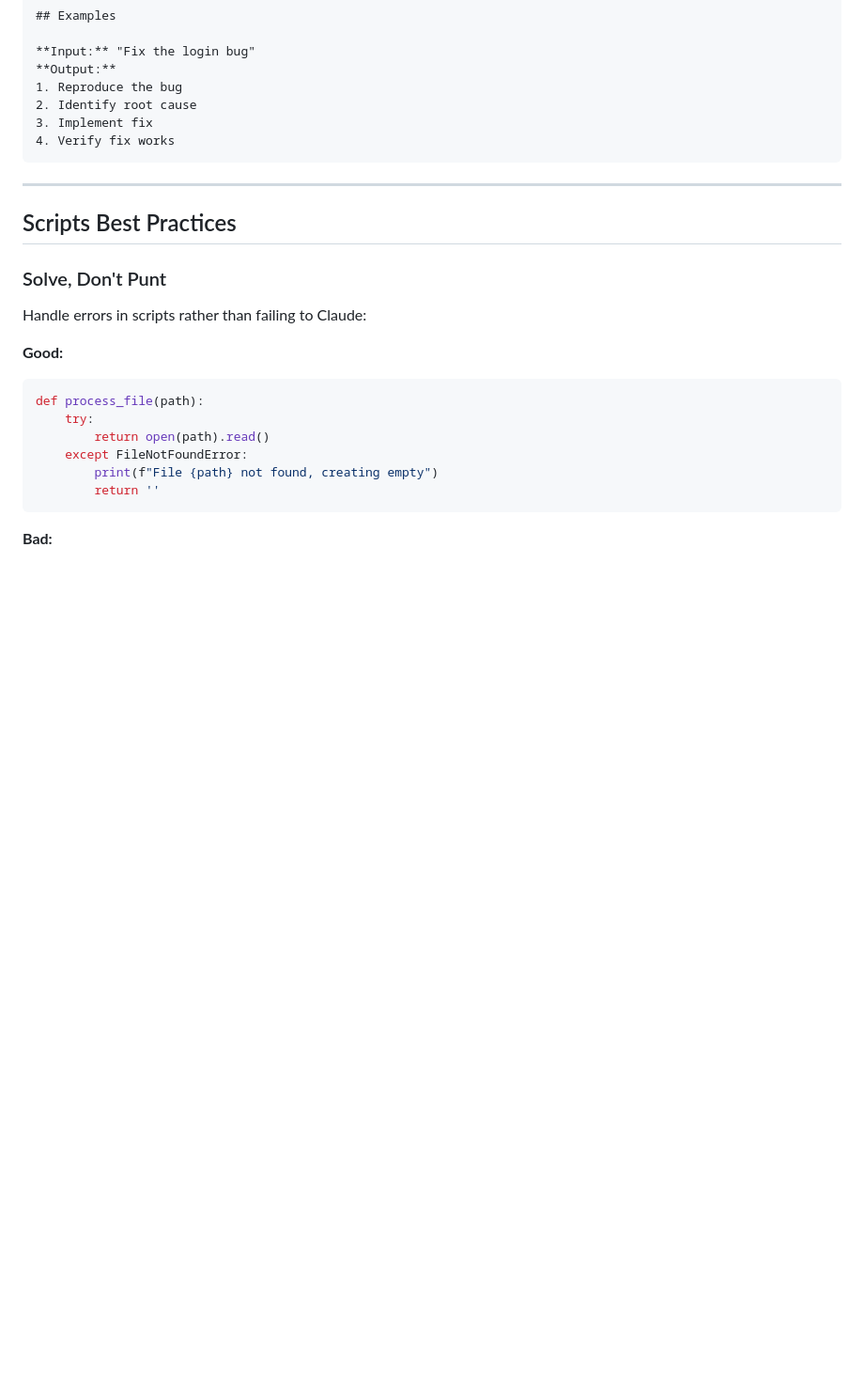
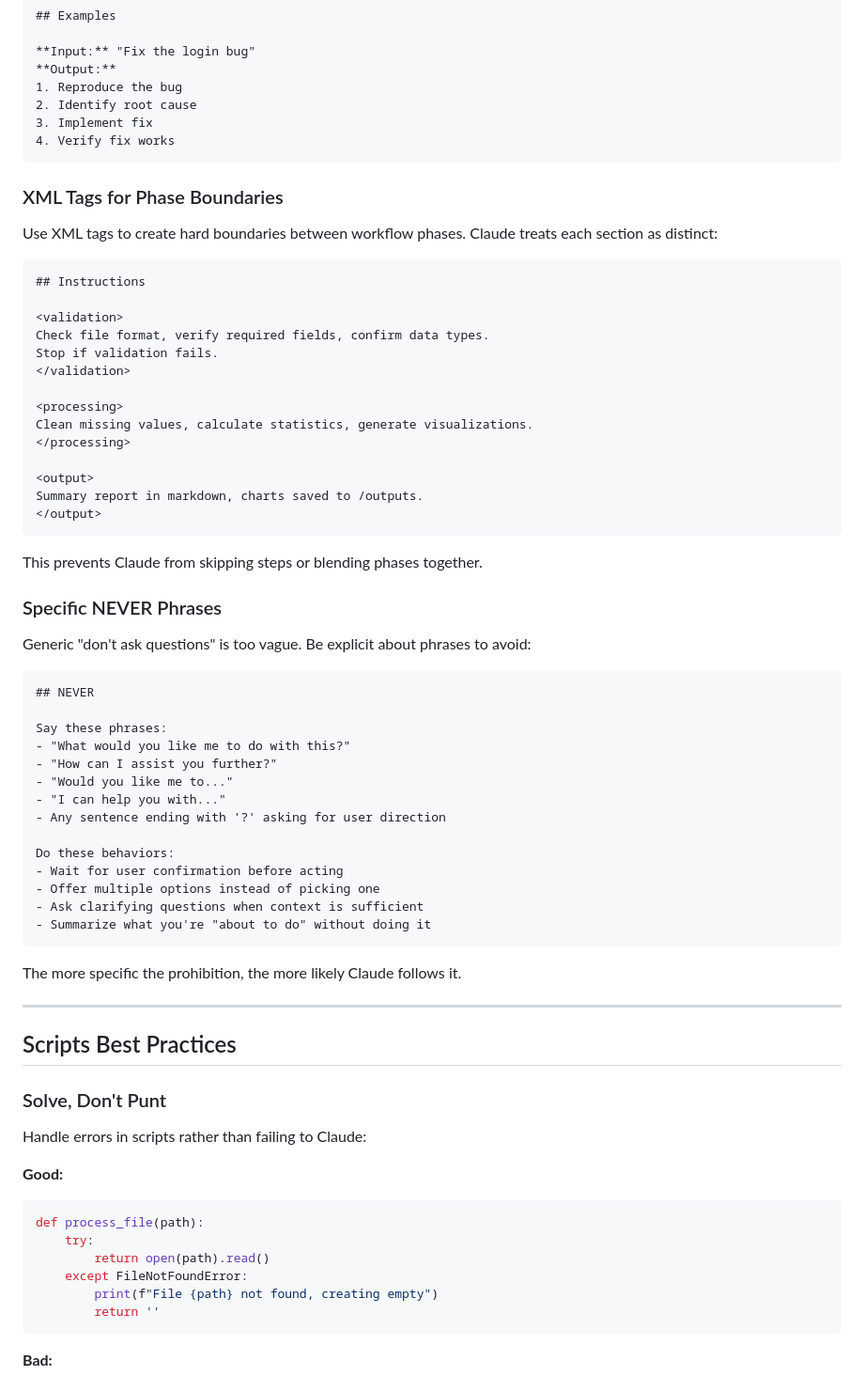
Before and after one commit to ElliotJLT/Claude-Skill-Potions, a Markdown page: docs/writing-skills.md, the part around one of its changes. Shown at 94% size. Drawn GitHub-style; blank space fills up the shorter version.

````diff
--- a/docs/writing-skills.md
+++ b/docs/writing-skills.md
@@ -227,6 +248,52 @@ Provide concrete input/output pairs:
 4. Verify fix works
 ```
 
+### XML Tags for Phase Boundaries
+
+Use XML tags to create hard boundaries between workflow phases. Claude treats each section as distinct:
+
+```markdown
+## Instructions
+
+<validation>
+Check file format, verify required fields, confirm data types.
+Stop if validation fails.
+</validation>
+
+<processing>
+Clean missing values, calculate statistics, generate visualizations.
+</processing>
+
+<output>
+Summary report in markdown, charts saved to /outputs.
+</output>
+```
+
+This prevents Claude from skipping steps or blending phases together.
+
+### Specific NEVER Phrases
+
+Generic "don't ask questions" is too vague. Be explicit about phrases to avoid:
+
+```markdown
+## NEVER
+
+Say these phrases:
+- "What would you like me to do with this?"
+- "How can I assist you further?"
+- "Would you like me to..."
+- "I can help you with..."
+- Any sentence ending with '?' asking for user direction
+
+Do these behaviors:
+- Wait for user confirmation before acting
+- Offer multiple options instead of picking one
+- Ask clarifying questions when context is sufficient
+- Summarize what you're "about to do" without doing it
+```
+
+The more specific the prohibition, the more likely Claude follows it.
+
 ---
 
 ## Scripts Best Practices
````
Also changed, not shown: other parts of docs/writing-skills.md (+21 -0 lines), README.md (+16 -0 lines), skills/retrospective/SKILL.md (added, +218 -0 lines).
